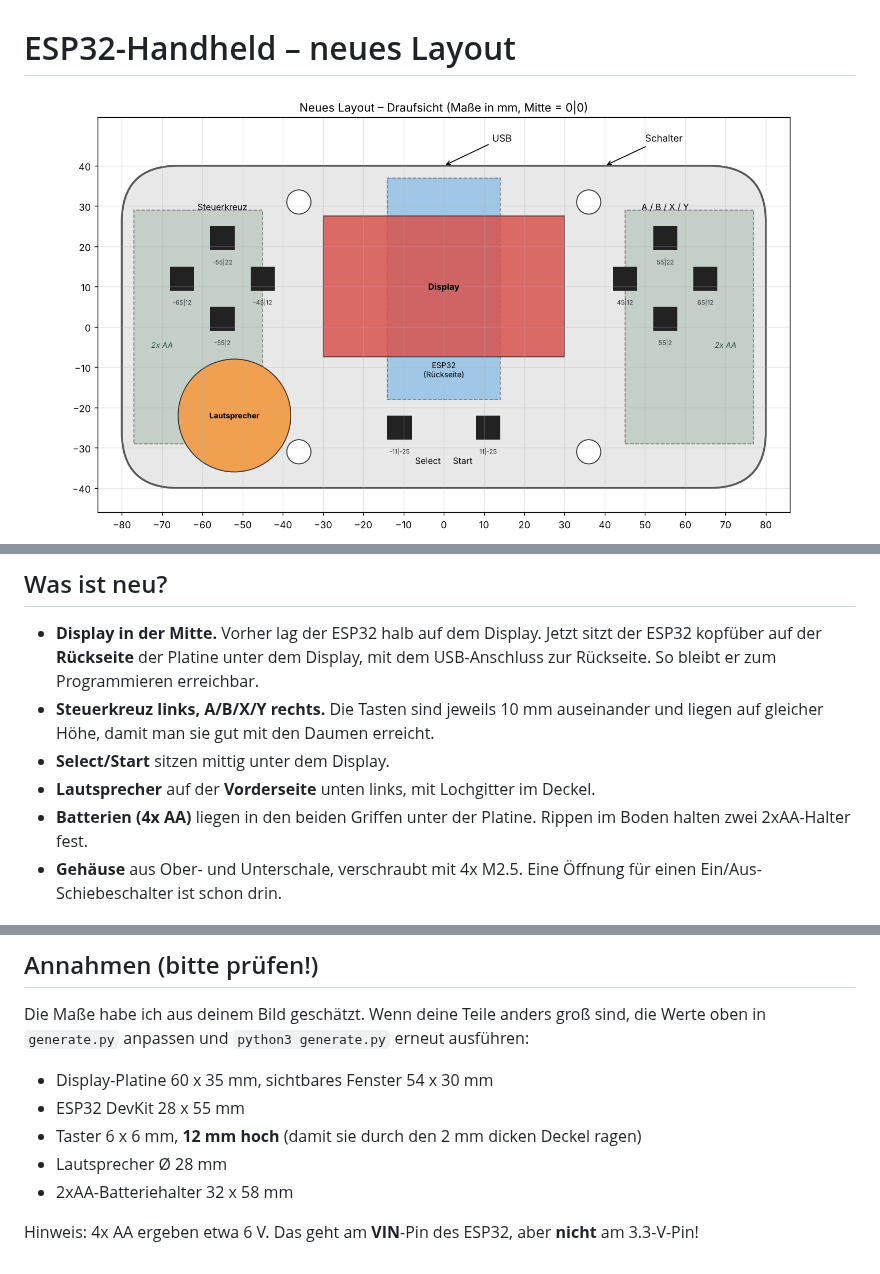
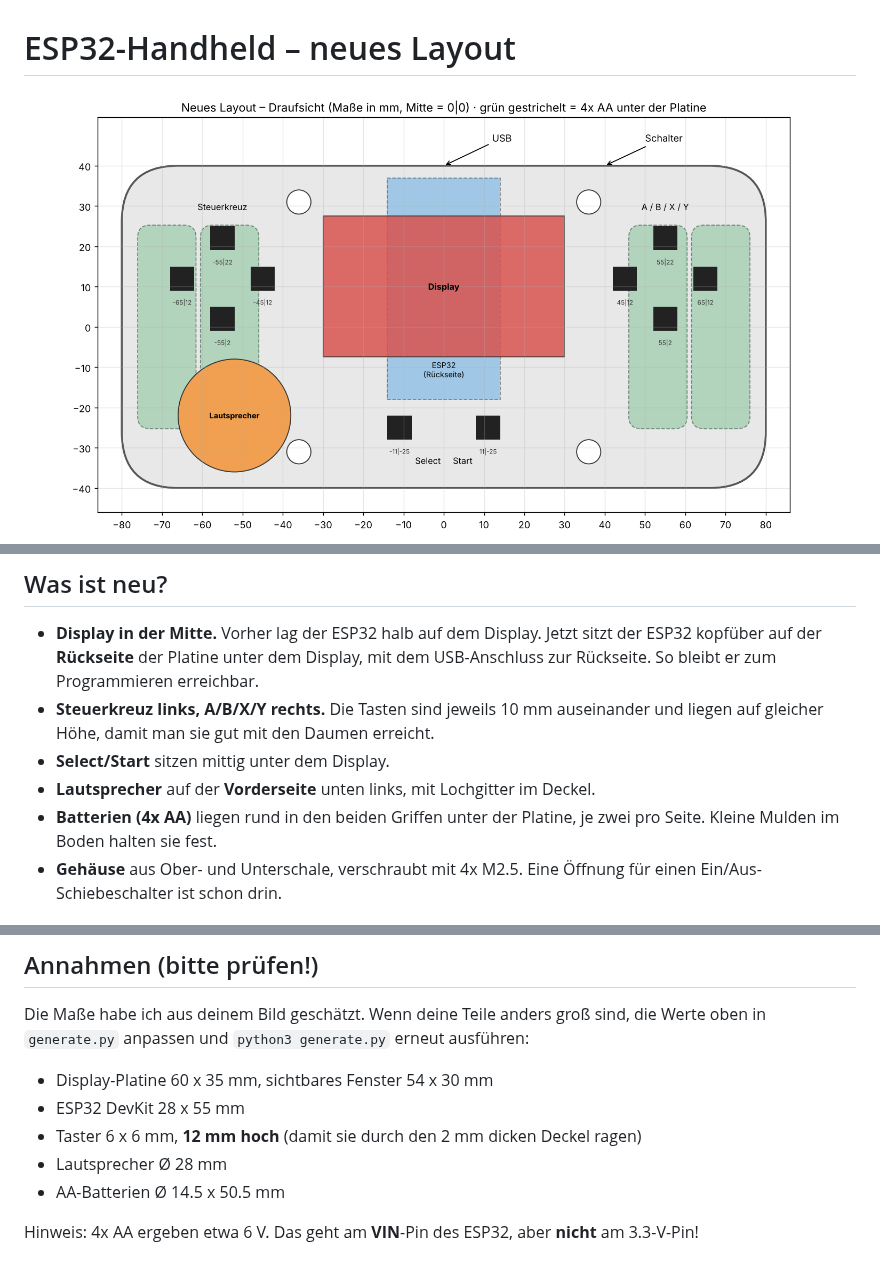
Before and after one commit to SaltyAlpha/Tinkercad, a Markdown page: README.md, 3 parts joined by grey strips. Rendered like a GitHub page; pictures changed too: layout.png.

```diff
--- a/README.md
+++ b/README.md
@@ -13,8 +13,8 @@ Drehbare 3D-Ansicht mit allen Bauteilen: `vorschau_3d.html` im Browser öffnen.
   gleicher Höhe, damit man sie gut mit den Daumen erreicht.
 - **Select/Start** sitzen mittig unter dem Display.
 - **Lautsprecher** auf der **Vorderseite** unten links, mit Lochgitter im Deckel.
-- **Batterien (4x AA)** liegen in den beiden Griffen unter der Platine. Rippen im Boden halten zwei
-  2xAA-Halter fest.
+- **Batterien (4x AA)** liegen rund in den beiden Griffen unter der Platine, je zwei pro Seite.
+  Kleine Mulden im Boden halten sie fest.
 - **Gehäuse** aus Ober- und Unterschale, verschraubt mit 4x M2.5. Eine Öffnung für einen Ein/Aus-Schiebeschalter ist schon drin.
 
 ## Dateien (`stl/`)
@@ -43,6 +43,6 @@ Die Maße habe ich aus deinem Bild geschätzt. Wenn deine Teile anders groß sin
 - ESP32 DevKit 28 x 55 mm
 - Taster 6 x 6 mm, **12 mm hoch** (damit sie durch den 2 mm dicken Deckel ragen)
 - Lautsprecher Ø 28 mm
-- 2xAA-Batteriehalter 32 x 58 mm
+- AA-Batterien Ø 14.5 x 50.5 mm
 
 Hinweis: 4x AA ergeben etwa 6 V. Das geht am **VIN**-Pin des ESP32, aber **nicht** am 3.3-V-Pin!
```
Also changed, not shown: 4 other files.
